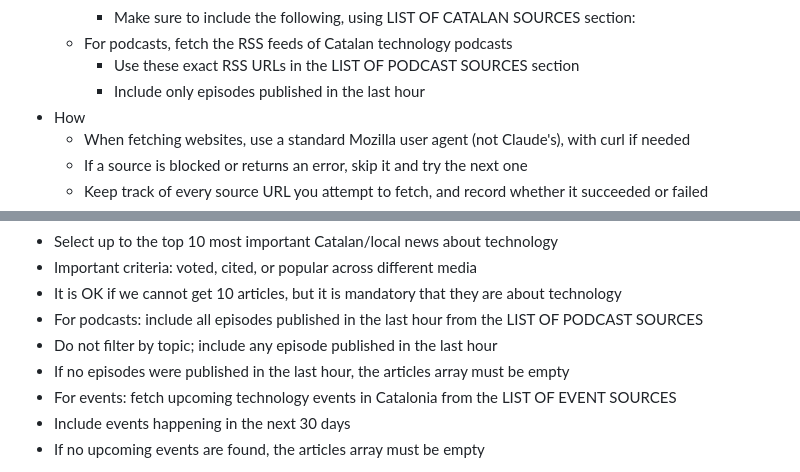
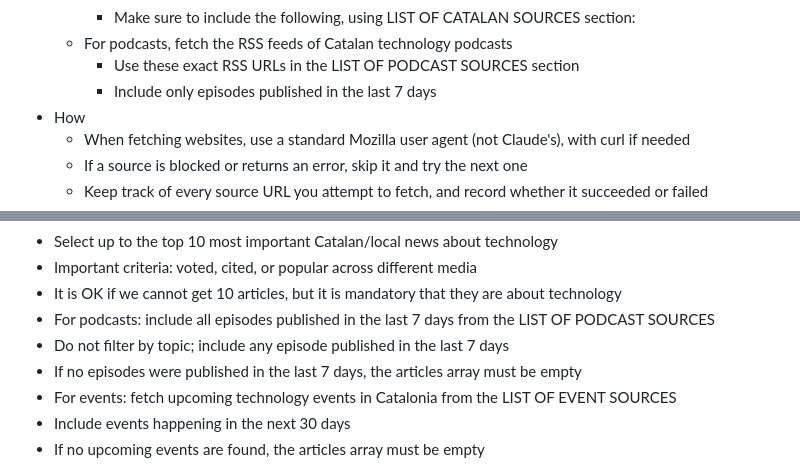
Before and after one commit to jordimas/que-es-cou, a Markdown page: prompt.md, 2 parts joined by grey strips. Rendered like a GitHub page.

Commit message:
Ampliar finestra de podcasts a 7 dies
Co-Authored-By: Claude Sonnet 4.6 <noreply@anthropic.com>

```diff
--- a/prompt.md
+++ b/prompt.md
@@ -11,7 +11,7 @@ Your task is to execute the following instructions:
     - Make sure to include the following, using LIST OF CATALAN SOURCES section:
   - For podcasts, fetch the RSS feeds of Catalan technology podcasts
     - Use these exact RSS URLs in the LIST OF PODCAST SOURCES section
-    - Include only episodes published in the last hour
+    - Include only episodes published in the last 7 days
 - How
   - When fetching websites, use a standard Mozilla user agent (not Claude's), with curl if needed
   - If a source is blocked or returns an error, skip it and try the next one
@@ -29,9 +29,9 @@ Your task is to execute the following instructions:
 - Select up to the top 10 most important Catalan/local news about technology
  - Important criteria: voted, cited, or popular across different media
  - It is OK if we cannot get 10 articles, but it is mandatory that they are about technology
-- For podcasts: include all episodes published in the last hour from the LIST OF PODCAST SOURCES
- - Do not filter by topic; include any episode published in the last hour
- - If no episodes were published in the last hour, the articles array must be empty
+- For podcasts: include all episodes published in the last 7 days from the LIST OF PODCAST SOURCES
+ - Do not filter by topic; include any episode published in the last 7 days
+ - If no episodes were published in the last 7 days, the articles array must be empty
 - For events: fetch upcoming technology events in Catalonia from the LIST OF EVENT SOURCES
  - Include events happening in the next 30 days
  - If no upcoming events are found, the articles array must be empty
```
